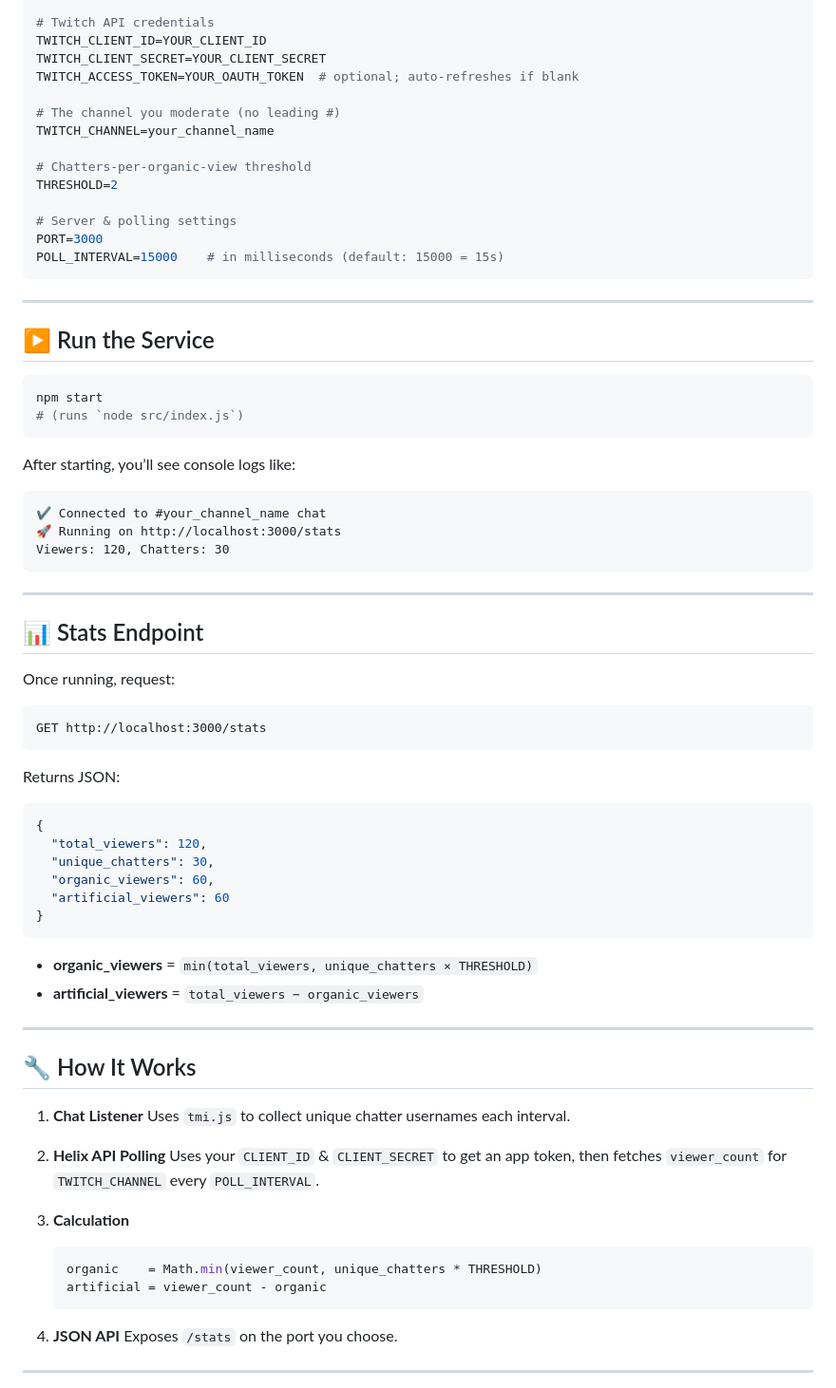
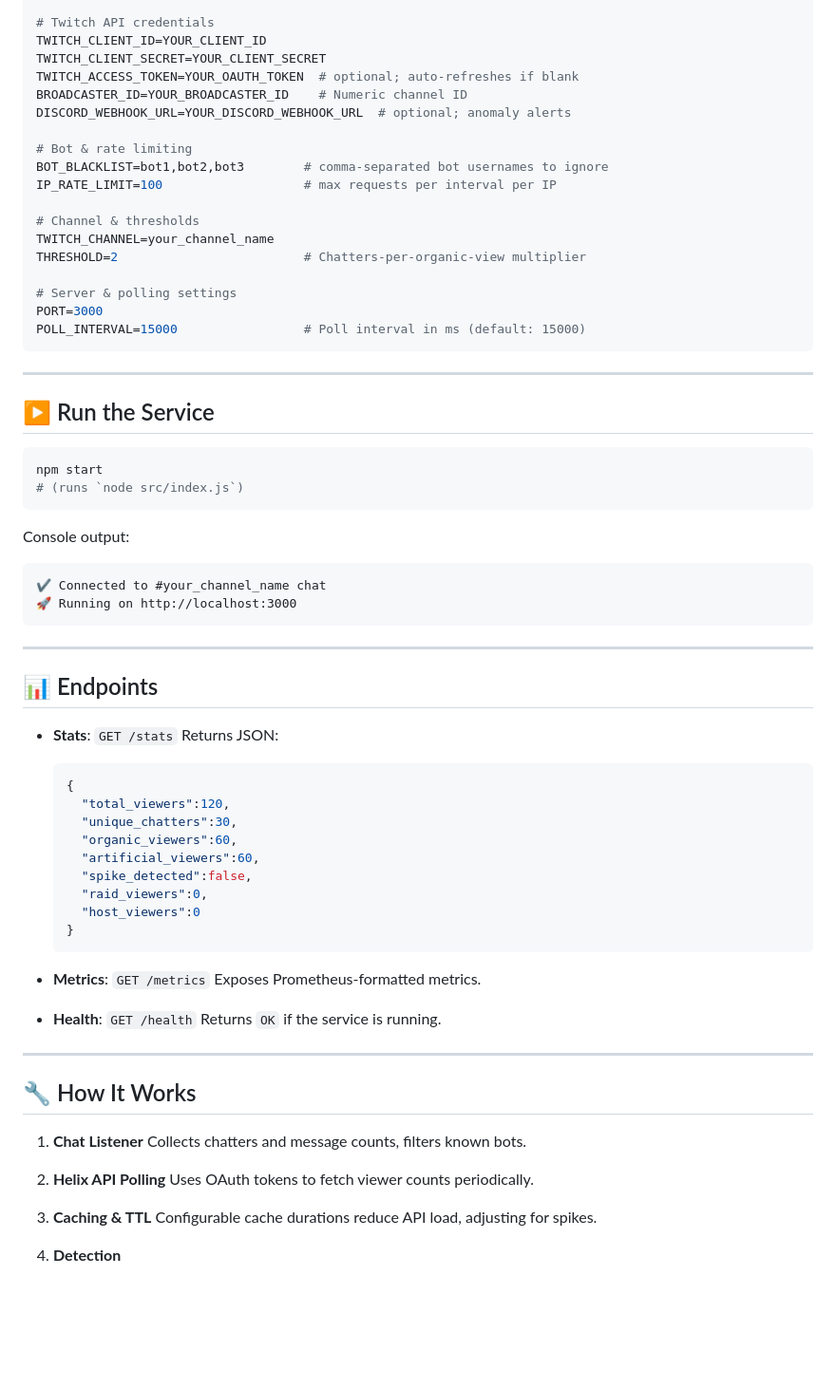
Before and after one commit to KernFerm/twitch-viewbot-protection, a Markdown page: readme.md, the part around one of its changes. Shown at 95% size. GitHub-like rendering; blank space fills up the shorter version.

Commit message:
Update readme.md
Signed-off-by: Bubbles The Dev <152947339+KernFerm@users.noreply.github.com>

````diff
--- a/readme.md
+++ b/readme.md
@@ -33,16 +47,20 @@ VIEWERS_THRESHOLD=5000         # Threshold above which TTL is reduced
 TWITCH_CLIENT_ID=YOUR_CLIENT_ID
 TWITCH_CLIENT_SECRET=YOUR_CLIENT_SECRET
 TWITCH_ACCESS_TOKEN=YOUR_OAUTH_TOKEN  # optional; auto-refreshes if blank
+BROADCASTER_ID=YOUR_BROADCASTER_ID    # Numeric channel ID
+DISCORD_WEBHOOK_URL=YOUR_DISCORD_WEBHOOK_URL  # optional; anomaly alerts
 
-# The channel you moderate (no leading #)
+# Bot & rate limiting
+BOT_BLACKLIST=bot1,bot2,bot3        # comma-separated bot usernames to ignore
+IP_RATE_LIMIT=100                   # max requests per interval per IP
+
+# Channel & thresholds
 TWITCH_CHANNEL=your_channel_name
-
-# Chatters-per-organic-view threshold
-THRESHOLD=2
+THRESHOLD=2                         # Chatters-per-organic-view multiplier
 
 # Server & polling settings
 PORT=3000
-POLL_INTERVAL=15000    # in milliseconds (default: 15000 = 15s)
+POLL_INTERVAL=15000                 # Poll interval in ms (default: 15000)
 ```
 
 ---
@@ -54,57 +72,47 @@ npm start
 # (runs `node src/index.js`)
 ```
 
-After starting, you’ll see console logs like:
+Console output:
 
 ```
 ✔️ Connected to #your_channel_name chat
-🚀 Running on http://localhost:3000/stats
-Viewers: 120, Chatters: 30
+🚀 Running on http://localhost:3000
 ```
 
 ---
 
-## 📊 Stats Endpoint
+## 📊 Endpoints
 
-Once running, request:
+* **Stats**: `GET /stats`
+  Returns JSON:
 
-```
-GET http://localhost:3000/stats
-```
+  ```json
+  {
+    "total_viewers":120,
+    "unique_chatters":30,
+    "organic_viewers":60,
+    "artificial_viewers":60,
+    "spike_detected":false,
+    "raid_viewers":0,
+    "host_viewers":0
+  }
+  ```
 
-Returns JSON:
+* **Metrics**: `GET /metrics`
+  Exposes Prometheus-formatted metrics.
 
-```json
-{
-  "total_viewers": 120,
-  "unique_chatters": 30,
-  "organic_viewers": 60,
-  "artificial_viewers": 60
-}
-```
-
-* **organic\_viewers** = `min(total_viewers, unique_chatters × THRESHOLD)`
-* **artificial\_viewers** = `total_viewers − organic_viewers`
+* **Health**: `GET /health`
+  Returns `OK` if the service is running.
 
 ---
 
 ## 🔧 How It Works
 
 1. **Chat Listener**
-   Uses `tmi.js` to collect unique chatter usernames each interval.
+   Collects chatters and message counts, filters known bots.
+2. **Helix API Polling**
+   Uses OAuth tokens to fetch viewer counts periodically.
+3. **Caching & TTL**
+   Configurable cache durations reduce API load, adjusting for spikes.
+4. **Detection**
 
-2. **Helix API Polling**
-   Uses your `CLIENT_ID` & `CLIENT_SECRET` to get an app token, then fetches `viewer_count` for `TWITCH_CHANNEL` every `POLL_INTERVAL`.
-
-3. **Calculation**
-
-   ```js
-   organic    = Math.min(viewer_count, unique_chatters * THRESHOLD)
-   artificial = viewer_count - organic
-   ```
-
-4. **JSON API**
-   Exposes `/stats` on the port you choose.
-
----
-
````
Also changed, not shown: other parts of readme.md (+30 -23 lines).
